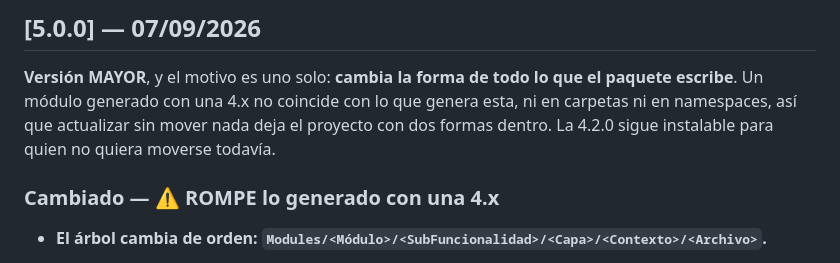
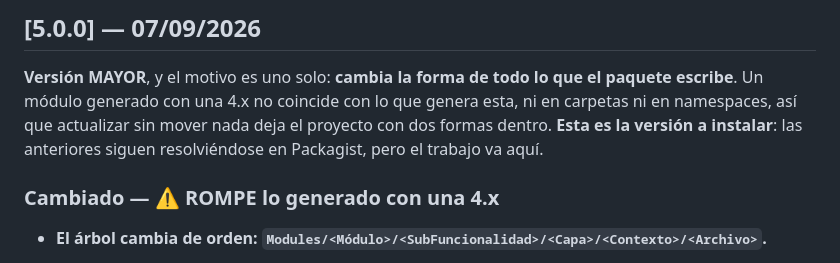
Before and after one commit to Innodite/laravel-module-maker, a Markdown page: CHANGELOG.md, the part around the change. Drawn GitHub-style.

```diff
--- a/CHANGELOG.md
+++ b/CHANGELOG.md
@@ -8,8 +8,8 @@ Todo cambio que afecte a quien usa el paquete. El formato sigue
 
 **Versión MAYOR**, y el motivo es uno solo: **cambia la forma de todo lo que el paquete escribe**.
 Un módulo generado con una 4.x no coincide con lo que genera esta, ni en carpetas ni en namespaces,
-así que actualizar sin mover nada deja el proyecto con dos formas dentro. La 4.2.0 sigue instalable
-para quien no quiera moverse todavía.
+así que actualizar sin mover nada deja el proyecto con dos formas dentro. **Esta es la versión a
+instalar**: las anteriores siguen resolviéndose en Packagist, pero el trabajo va aquí.
 
 ### Cambiado — ⚠️ ROMPE lo generado con una 4.x
 
```
Also changed, not shown: README.md (+11 -17 lines).
